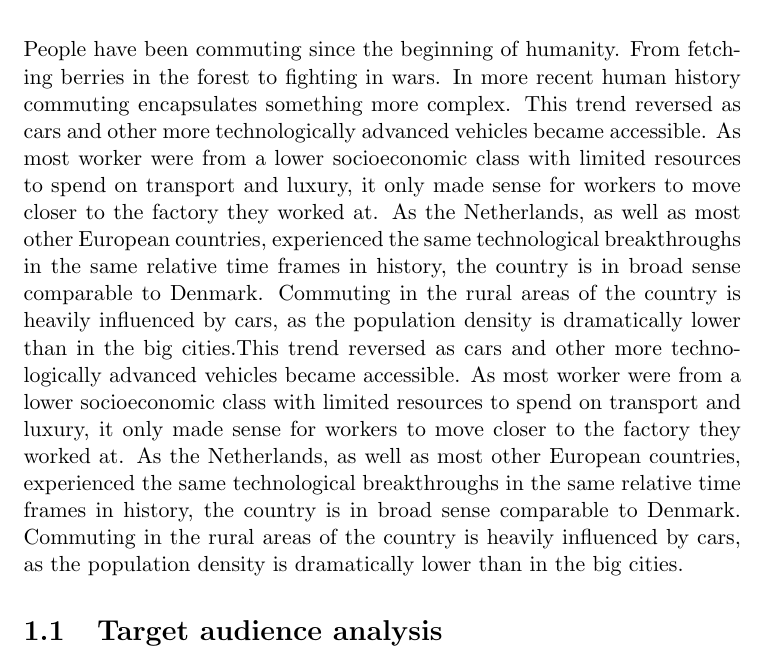
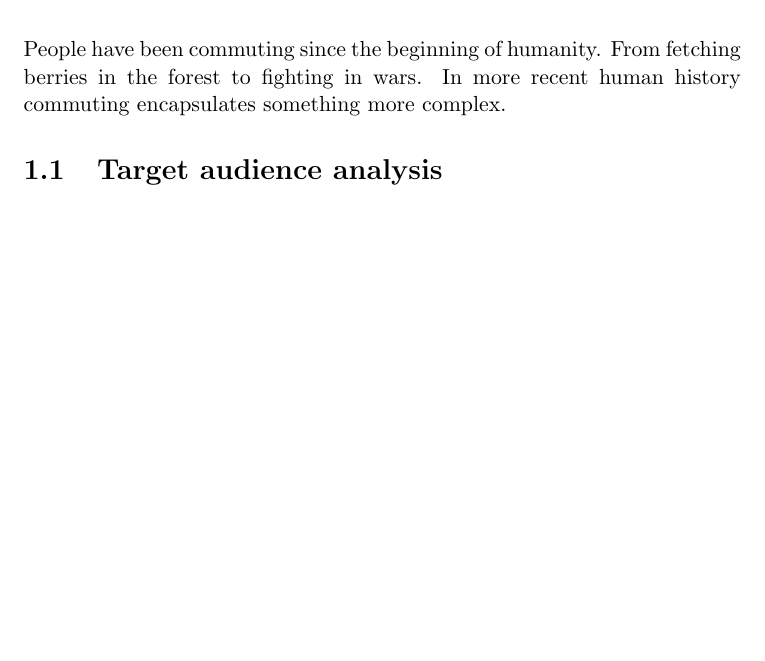
Before and after one commit to audio-engineer/aau-p1-article, a LaTeX document (src/main.tex, which reads src/history.tex): part of page 2 of 10 before the commit and part of page 2 of 9 after it, cut so that both start at the same text, the shorter picture padded with empty space. Compiled offline with pdfLaTeX.

Commit message:
Update history.tex

```diff
--- a/src/history.tex
+++ b/src/history.tex
@@ -1,10 +1,3 @@
 People have been commuting since the beginning of humanity.
 From fetching berries in the forest to fighting in wars.
 In more recent human history commuting encapsulates something more complex.
-This trend reversed as cars and other more technologically advanced vehicles became accessible.
-As most worker were from a lower socioeconomic class with limited resources to spend on transport and luxury, it only made sense for workers to move closer to the factory they worked at.
-As the Netherlands, as well as most other European countries, experienced the same technological breakthroughs in the same relative time frames in history, the country is in broad sense comparable to Denmark.
-Commuting in the rural areas of the country is heavily influenced by cars, as the population density is dramatically lower than in the big cities.This trend reversed as cars and other more technologically advanced vehicles became accessible.
-As most worker were from a lower socioeconomic class with limited resources to spend on transport and luxury, it only made sense for workers to move closer to the factory they worked at.
-As the Netherlands, as well as most other European countries, experienced the same technological breakthroughs in the same relative time frames in history, the country is in broad sense comparable to Denmark.
-Commuting in the rural areas of the country is heavily influenced by cars, as the population density is dramatically lower than in the big cities.
```
